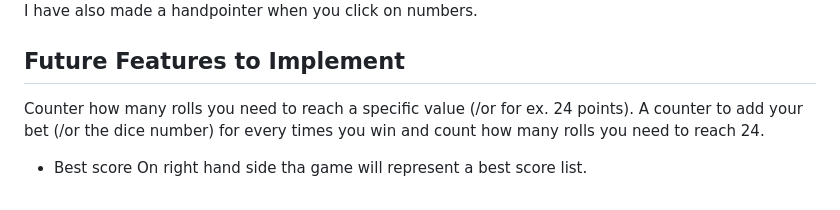
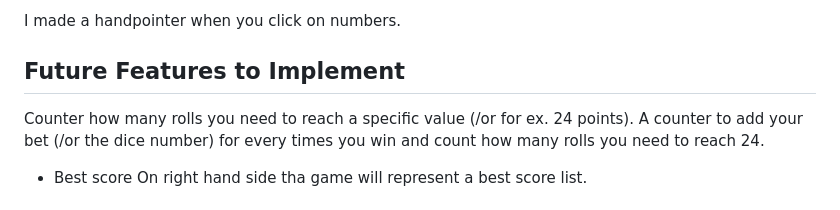
Before and after one commit to Christina5P/Are-you-a-dice-player, a Markdown page: README.md, the part around one of its changes. Rendered like a GitHub page.

Commit message:
Update README.md
add wave testing

```diff
--- a/README.md
+++ b/README.md
@@ -74,5 +75,7 @@ I have also create an own Head icon to use in head
 
-I have also made a handpointer when you click on numbers.
+
+I made a handpointer when you click on numbers.
+
 ## Future Features to Implement
 
 Counter how many rolls you need to reach a specific value (/or for ex. 24 points).
```
Also changed, not shown: other parts of README.md (+10 -1 lines).
